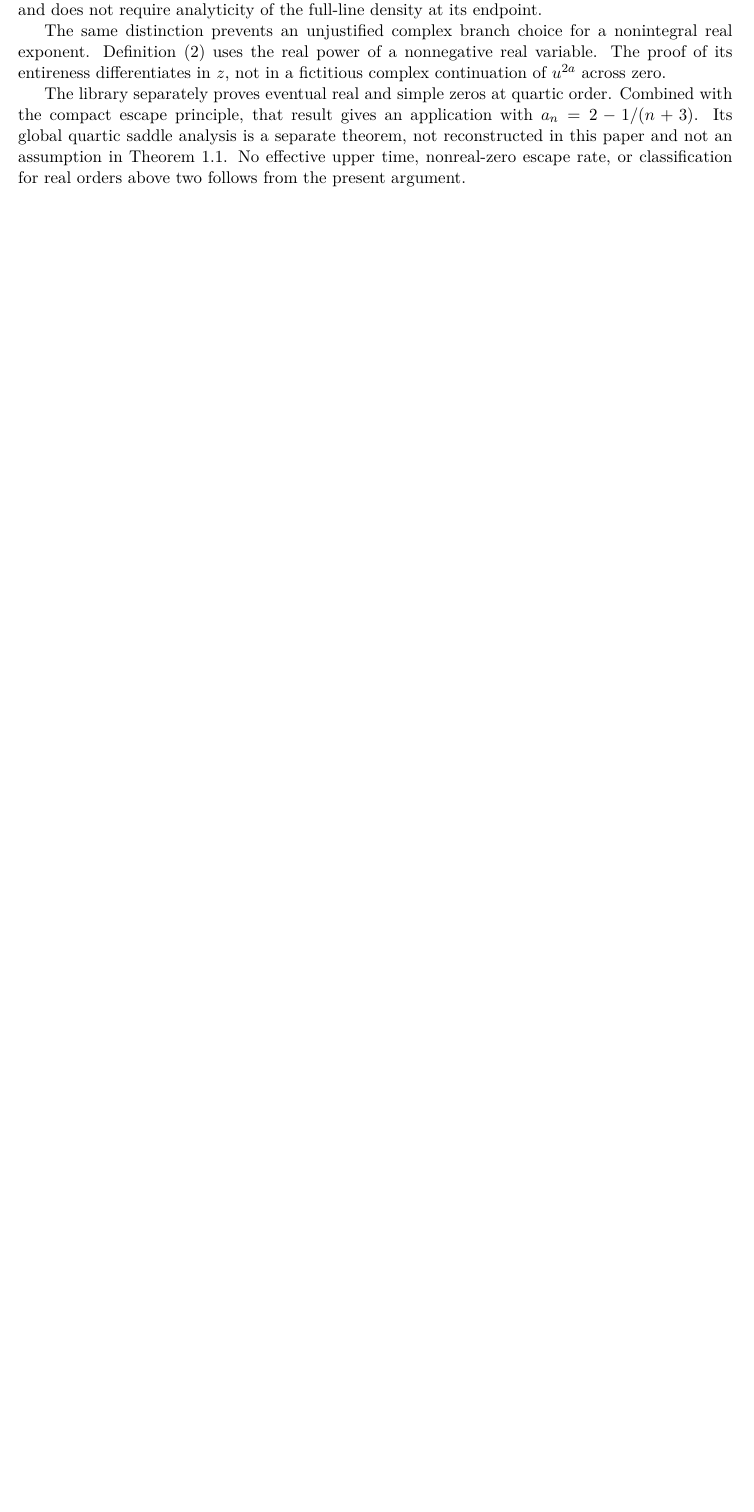
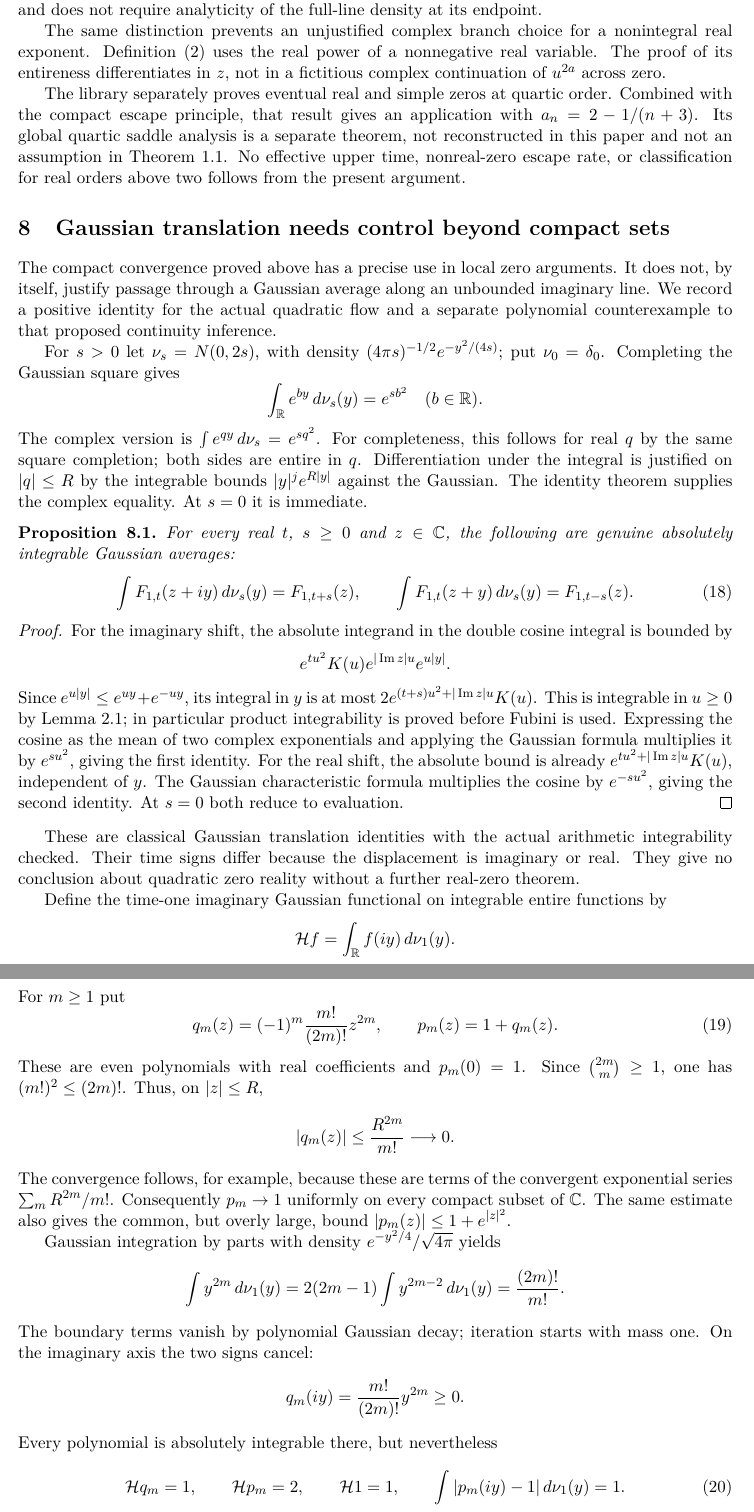
Before and after one commit to QuijoticResearch/OperatorDerivativeRewrite, a LaTeX paper (manuscripts/fractional-theta-zeros/main.tex): part of page 9 of 10 before the commit and two parts of pages 9 and 10 of 12 after it, the two joined at a grey line, cut so that both start at the same text, the shorter picture padded with empty space. Compiled offline with pdfLaTeX.

Commit message:
Prove actual theta Gaussian translation and its topology boundary

```diff
--- a/manuscripts/fractional-theta-zeros/main.tex
+++ b/manuscripts/fractional-theta-zeros/main.tex
@@ -597,3 +597,92 @@ in this paper and not an assumption in Theorem~\ref{thm:main}.
 No effective upper time, nonreal-zero escape rate, or classification
 for real orders above two follows from the present argument.
 
+
+\section{Gaussian translation needs control beyond compact sets}
+The compact convergence proved above has a precise use in local zero
+arguments. It does not, by itself, justify passage through a Gaussian
+average along an unbounded imaginary line. We record a positive identity
+for the actual quadratic flow and a separate polynomial counterexample
+to that proposed continuity inference.
+
+For $s>0$ let $\nu_s=N(0,2s)$, with density
+$(4\pi s)^{-1/2}e^{-y^2/(4s)}$; put $\nu_0=\delta_0$.
+Completing the Gaussian square gives
+\[
+ \int_{\R} e^{by}\,d\nu_s(y)=e^{sb^2}\quad(b\in\R).
+\]
+The complex version is $\int e^{qy}\,d\nu_s=e^{sq^2}$.
+For completeness, this follows for real $q$ by the same square
+completion; both sides are entire in $q$. Differentiation under the
+integral is justified on $|q|\leq R$ by the integrable bounds
+$|y|^j e^{R|y|}$ against the Gaussian. The identity theorem supplies
+the complex equality. At $s=0$ it is immediate.
+
+\begin{proposition}\label{prop:gaussiantranslate}
+For every real $t$, $s\geq0$ and $z\in\C$, the following are
+genuine absolutely integrable Gaussian averages:
+\begin{equation}\label{eq:actualgaussian}
+ \int F_{1,t}(z+iy)\,d\nu_s(y)=F_{1,t+s}(z),\qquad
+ \int F_{1,t}(z+y)\,d\nu_s(y)=F_{1,t-s}(z).
+\end{equation}
+\end{proposition}
+\begin{proof}
+For the imaginary shift, the absolute integrand in the double
+cosine integral is bounded by
+\[
+ e^{tu^2}K(u)e^{|\operatorname{Im}z|u}e^{u|y|}.
+\]
+Since $e^{u|y|}\leq e^{uy}+e^{-uy}$, its integral in $y$ is at
+most $2e^{(t+s)u^2+|\operatorname{Im}z|u}K(u)$. This is integrable
+in $u\geq0$ by Lemma~\ref{lem:kernel}; in particular product
+integrability is proved before Fubini is used. Expressing the cosine
+as the mean of two complex exponentials and applying the Gaussian
+formula multiplies it by $e^{su^2}$, giving the first identity.
+For the real shift, the absolute bound is already
+$e^{tu^2+|\operatorname{Im}z|u}K(u)$, independent of $y$.
+The Gaussian characteristic formula multiplies the cosine by
+$e^{-su^2}$, giving the second identity. At $s=0$ both reduce
+to evaluation.
+\end{proof}
+These are classical Gaussian translation identities with the actual
+arithmetic integrability checked. Their time signs differ because
+the displacement is imaginary or real. They give no conclusion
+about quadratic zero reality without a further real-zero theorem.
+
+Define the time-one imaginary Gaussian functional on integrable
+entire functions by
+\[
+ \mathcal H f=\int_{\R}f(iy)\,d\nu_1(y).
+\]
+For $m\geq1$ put
+\begin{equation}\label{eq:heatpolynomials}
+ q_m(z)=(-1)^m\frac{m!}{(2m)!}z^{2m},\qquad p_m(z)=1+q_m(z).
+\end{equation}
+These are even polynomials with real coefficients and $p_m(0)=1$.
+Since $\binom{2m}{m}\geq1$, one has $(m!)^2\leq(2m)!$.
+Thus, on $|z|\leq R$,
+\[
+ |q_m(z)|\leq\frac{R^{2m}}{m!}\longrightarrow0.
+\]
+The convergence follows, for example, because these are terms of
+the convergent exponential series $\sum_mR^{2m}/m!$.
+Consequently $p_m\to1$ uniformly on every compact subset of $\C$.
+The same estimate also gives the common, but overly large, bound
+$|p_m(z)|\leq1+e^{|z|^2}$.
+
+Gaussian integration by parts with density
+$e^{-y^2/4}/\sqrt{4\pi}$ yields
+\[
+ \int y^{2m}\,d\nu_1(y)=2(2m-1)\int y^{2m-2}\,d\nu_1(y)
+                         =\frac{(2m)!}{m!}.
+\]
+The boundary terms vanish by polynomial Gaussian decay; iteration
+starts with mass one. On the imaginary axis the two signs cancel:
+\[
+ q_m(iy)=\frac{m!}{(2m)!}y^{2m}\geq0.
+\]
+Every polynomial is absolutely integrable there, but nevertheless
+\begin{equation}\label{eq:heatdiscontinuity}
+ \mathcal Hq_m=1,\qquad \mathcal Hp_m=2,\qquad
+ \mathcal H1=1,\qquad \int |p_m(iy)-1|\,d\nu_1(y)=1.
+\end{equation}
```
Also changed, not shown: manuscripts/EDITORIAL_INVENTORY.md (+4 -2 lines), manuscripts/INDEX.md (+2 -2 lines), manuscripts/LIBRARY_SURVEY.md (+5 -1 lines), manuscripts/LITERATURE_COMPARISON.md (+2 -0 lines), manuscripts/PUBLICATION_SESSION.md (+2 -0 lines), manuscripts/fractional-theta-zeros/editorial-status.md (+3 -5 lines), README.md, manuscripts/fractional-theta-zeros/main.pdf, manuscripts/fractional-theta-zeros/main.tex (38 more changed lines), 21 other files.
